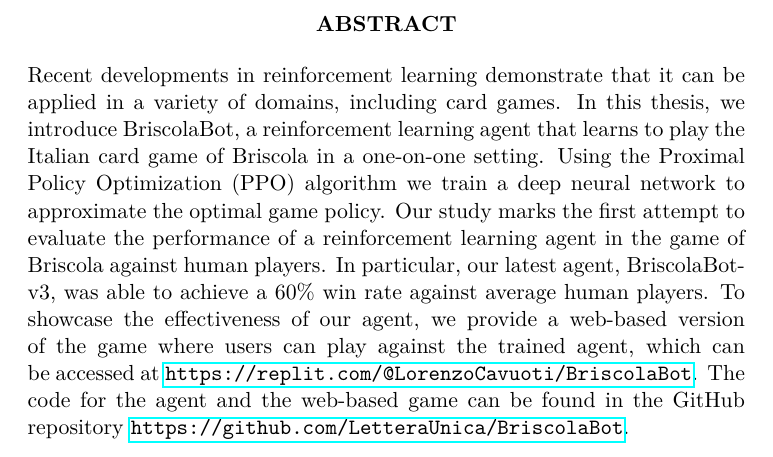
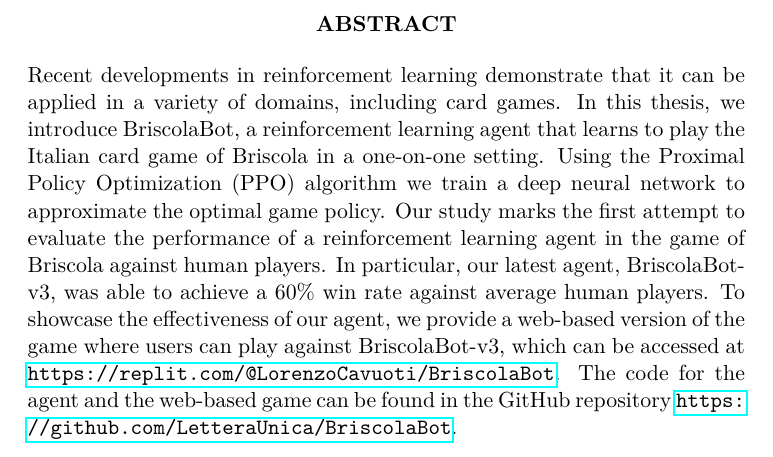
Before and after one commit to LetteraUnica/BriscolaBot, a LaTeX thesis (thesis/thesis.tex, which reads thesis/chapters/abstract.tex): part of page 3 of 62, cut so that both start at the same text. Compiled offline with pdfLaTeX.

Commit message:
update abstract

```diff
--- a/thesis/chapters/abstract.tex
+++ b/thesis/chapters/abstract.tex
@@ -1,4 +1,4 @@
 \begin{center}
     \bf ABSTRACT
 \end{center}
-Recent developments in reinforcement learning demonstrate that it can be applied in a variety of domains, including card games. In this thesis, we introduce BriscolaBot, a reinforcement learning agent that learns to play the Italian card game of Briscola in a one-on-one setting. Using the Proximal Policy Optimization (PPO) algorithm we train a deep neural network to approximate the optimal game policy. Our study marks the first attempt to evaluate the performance of a reinforcement learning agent in the game of Briscola against human players. In particular, our latest agent, BriscolaBot-v3, was able to achieve a 60\% win rate against average human players. To showcase the effectiveness of our agent, we provide a web-based version of the game where users can play against the trained agent, which can be accessed at \url{https://replit.com/@LorenzoCavuoti/BriscolaBot}. The code for the agent and the web-based game can be found in the GitHub repository \url{https://github.com/LetteraUnica/BriscolaBot}.
+Recent developments in reinforcement learning demonstrate that it can be applied in a variety of domains, including card games. In this thesis, we introduce BriscolaBot, a reinforcement learning agent that learns to play the Italian card game of Briscola in a one-on-one setting. Using the Proximal Policy Optimization (PPO) algorithm we train a deep neural network to approximate the optimal game policy. Our study marks the first attempt to evaluate the performance of a reinforcement learning agent in the game of Briscola against human players. In particular, our latest agent, BriscolaBot-v3, was able to achieve a 60\% win rate against average human players. To showcase the effectiveness of our agent, we provide a web-based version of the game where users can play against BriscolaBot-v3, which can be accessed at \url{https://replit.com/@LorenzoCavuoti/BriscolaBot}. The code for the agent and the web-based game can be found in the GitHub repository \url{https://github.com/LetteraUnica/BriscolaBot}.
```
Also changed, not shown: thesis/thesis.pdf.
